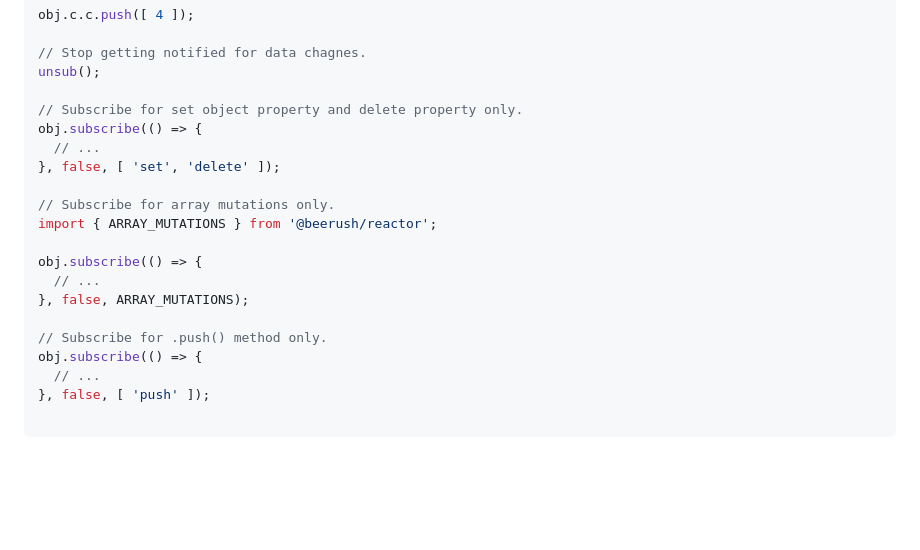
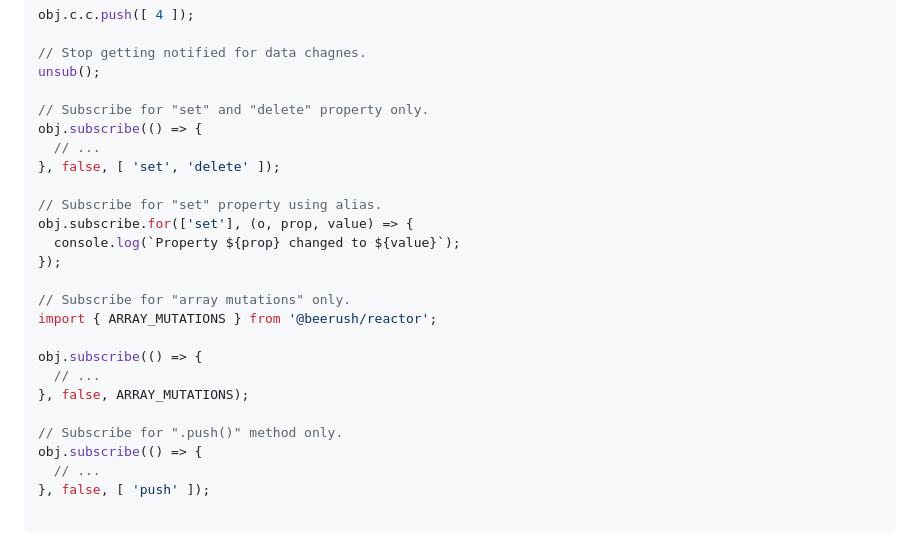
Before and after one commit to beerush-id/reactor, a Markdown page: README.md, the part around the change. Drawn GitHub-style; blank space fills up the shorter version.

```diff
--- a/README.md
+++ b/README.md
@@ -154,19 +154,24 @@ obj.c.c.push([ 4 ]);
 // Stop getting notified for data chagnes.
 unsub();
 
-// Subscribe for set object property and delete property only.
+// Subscribe for "set" and "delete" property only.
 obj.subscribe(() => {
   // ...
 }, false, [ 'set', 'delete' ]);
 
-// Subscribe for array mutations only.
+// Subscribe for "set" property using alias.
+obj.subscribe.for(['set'], (o, prop, value) => {
+  console.log(`Property ${prop} changed to ${value}`);
+});
+
+// Subscribe for "array mutations" only.
 import { ARRAY_MUTATIONS } from '@beerush/reactor';
 
 obj.subscribe(() => {
   // ...
 }, false, ARRAY_MUTATIONS);
 
-// Subscribe for .push() method only.
+// Subscribe for ".push()" method only.
 obj.subscribe(() => {
   // ...
 }, false, [ 'push' ]);
```
